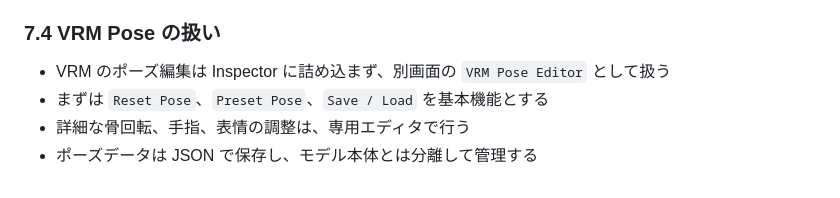
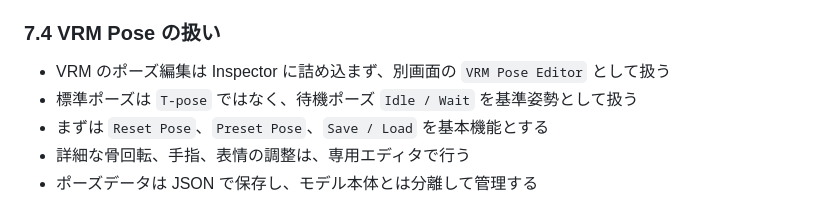
Before and after one commit to oosawak/game-engine, a Markdown page: ja/DESIGN.md, the part around the change. Drawn GitHub-style.

```diff
--- a/ja/DESIGN.md
+++ b/ja/DESIGN.md
@@ -269,6 +269,7 @@ UI は機能追加のたびに見た目が崩れないよう、共通ルール
 ### 7.4 VRM Pose の扱い
 
 - VRM のポーズ編集は Inspector に詰め込まず、別画面の `VRM Pose Editor` として扱う
+- 標準ポーズは `T-pose` ではなく、待機ポーズ `Idle / Wait` を基準姿勢として扱う
 - まずは `Reset Pose`、`Preset Pose`、`Save / Load` を基本機能とする
 - 詳細な骨回転、手指、表情の調整は、専用エディタで行う
 - ポーズデータは JSON で保存し、モデル本体とは分離して管理する
```
Also changed, not shown: ja/TASKS.md (+2 -0 lines).
